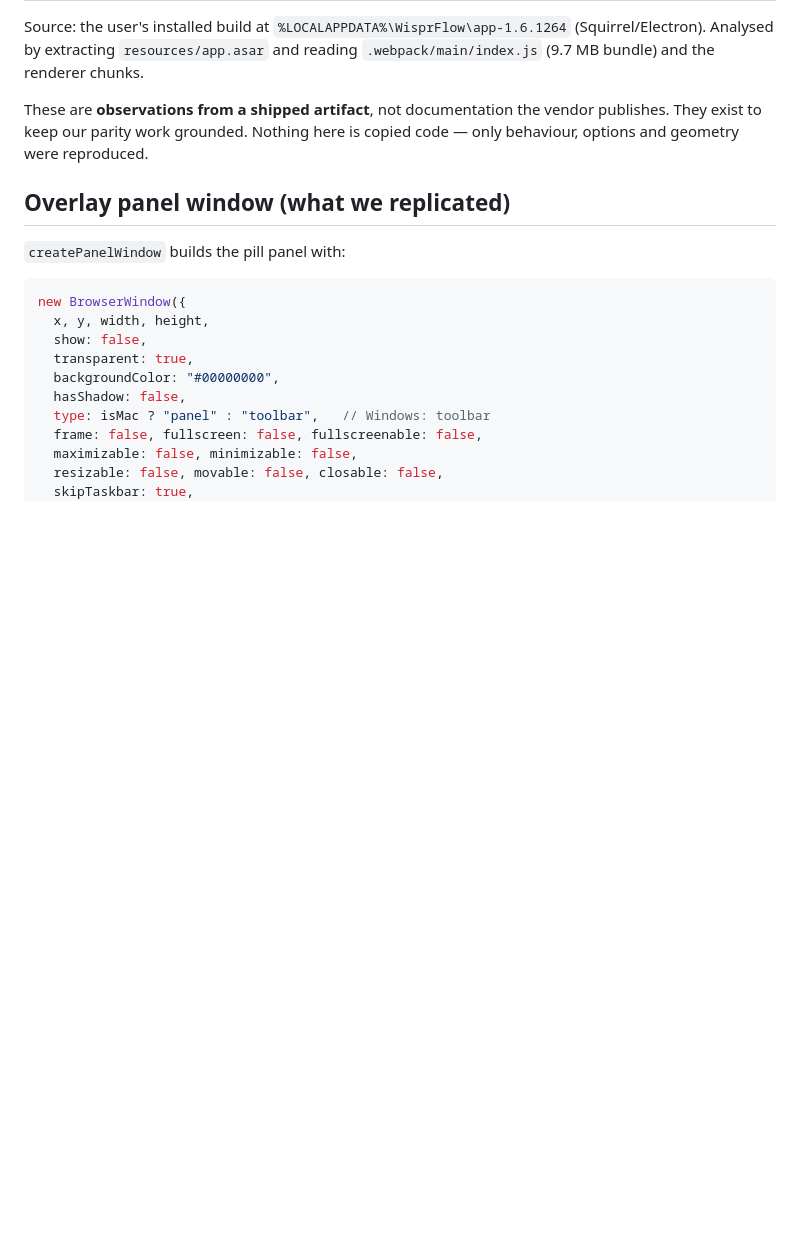
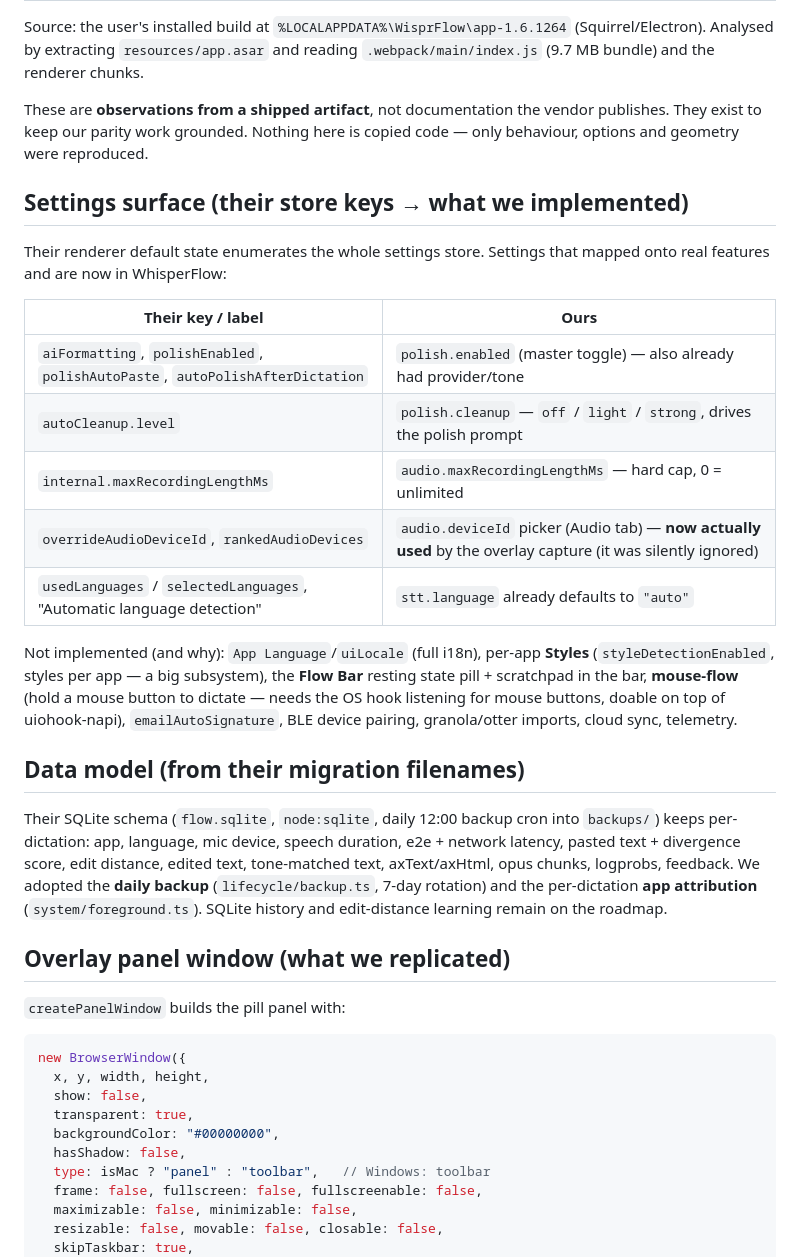
Before and after one commit to namandhakad712/whisperflow, a Markdown page: docs/research/wisprflow-parity.md, the part around the change. Drawn GitHub-style; blank space fills up the shorter version.

Commit message:
docs: parity findings — settings surface + data model from their shipped store/migrations

```diff
--- a/docs/research/wisprflow-parity.md
+++ b/docs/research/wisprflow-parity.md
@@ -7,6 +7,36 @@ Source: the user's installed build at `%LOCALAPPDATA%\WisprFlow\app-1.6.1264`
 These are **observations from a shipped artifact**, not documentation the vendor
 publishes. They exist to keep our parity work grounded. Nothing here is copied
 code — only behaviour, options and geometry were reproduced.
+
+## Settings surface (their store keys → what we implemented)
+
+Their renderer default state enumerates the whole settings store. Settings that
+mapped onto real features and are now in WhisperFlow:
+
+| Their key / label | Ours |
+| --- | --- |
+| `aiFormatting`, `polishEnabled`, `polishAutoPaste`, `autoPolishAfterDictation` | `polish.enabled` (master toggle) — also already had provider/tone |
+| `autoCleanup.level` | `polish.cleanup` — `off` / `light` / `strong`, drives the polish prompt |
+| `internal.maxRecordingLengthMs` | `audio.maxRecordingLengthMs` — hard cap, 0 = unlimited |
+| `overrideAudioDeviceId`, `rankedAudioDevices` | `audio.deviceId` picker (Audio tab) — **now actually used** by the overlay capture (it was silently ignored) |
+| `usedLanguages` / `selectedLanguages`, "Automatic language detection" | `stt.language` already defaults to `"auto"` |
+
+Not implemented (and why): `App Language`/`uiLocale` (full i18n), per-app
+**Styles** (`styleDetectionEnabled`, styles per app — a big subsystem), the
+**Flow Bar** resting state pill + scratchpad in the bar, **mouse-flow** (hold a
+mouse button to dictate — needs the OS hook listening for mouse buttons, doable
+on top of uiohook-napi), `emailAutoSignature`, BLE device pairing, granola/otter
+imports, cloud sync, telemetry.
+
+## Data model (from their migration filenames)
+
+Their SQLite schema (`flow.sqlite`, `node:sqlite`, daily 12:00 backup cron into
+`backups/`) keeps per-dictation: app, language, mic device, speech duration,
+e2e + network latency, pasted text + divergence score, edit distance, edited
+text, tone-matched text, axText/axHtml, opus chunks, logprobs, feedback. We
+adopted the **daily backup** (`lifecycle/backup.ts`, 7-day rotation) and the
+per-dictation **app attribution** (`system/foreground.ts`). SQLite history and
+edit-distance learning remain on the roadmap.
 
 ## Overlay panel window (what we replicated)
 
```
